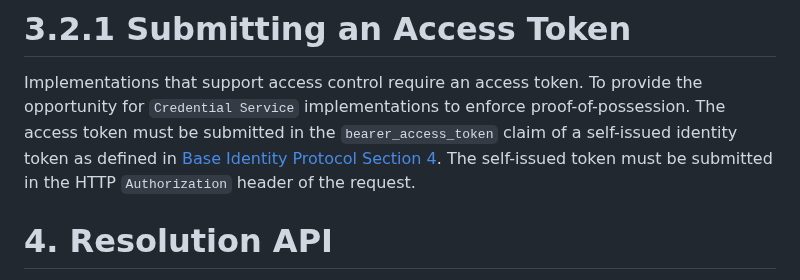
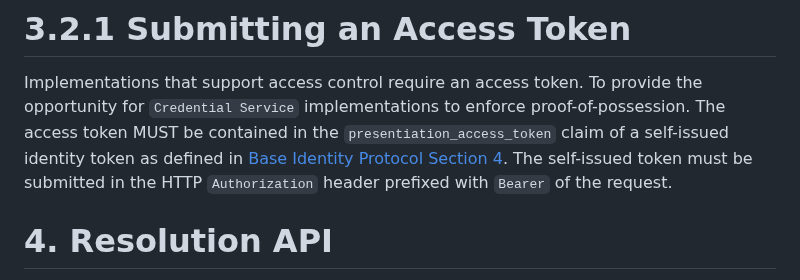
Before and after one commit to eclipse-dataspace-dcp/decentralized-claims-protocol, a Markdown page: specifications/M1/verifiable.presentation.protocol.md, the part around the change. Rendered like a GitHub page.

Commit message:
Make consistent with issuance

```diff
--- a/specifications/M1/verifiable.presentation.protocol.md
+++ b/specifications/M1/verifiable.presentation.protocol.md
@@ -114,10 +114,10 @@ including requiring the requester to present its own VPs.
 # 3.2.1 Submitting an Access Token
 
 Implementations that support access control require an access token. To provide the opportunity for `Credential Service`
-implementations to enforce proof-of-possession. The access token must be submitted in the `bearer_access_token` claim of
-a self-issued identity token as defined
+implementations to enforce proof-of-possession. The access token MUST be contained in the `presentiation_access_token`
+claim of a self-issued identity token as defined
 in [Base Identity Protocol Section 4](./identity.protocol.base.md#4-self-issued-id-tokens). The self-issued token must
-be submitted in the HTTP `Authorization` header of the request.
+be submitted in the HTTP `Authorization` header prefixed with `Bearer` of the request.
 
 # 4. Resolution API
 
```
